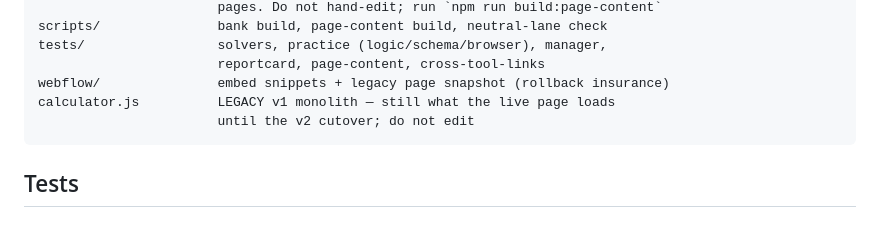
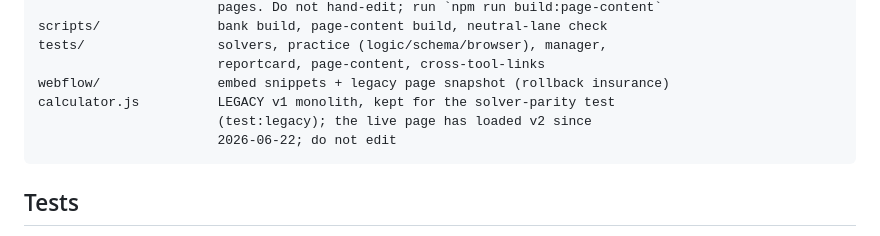
Before and after one commit to BlakeAndersonZiptility/ziptility-tools, a Markdown page: README.md, the part around the change. Rendered like a GitHub page.

Commit message:
HANDOFF-WEB: cut note for calculator-v2.13.0 (the visual fit pass, live 2026-09-22); README: the v1 monolith is the parity fixture, not what the live page loads
Co-Authored-By: Claude Fable 5.1 <noreply@anthropic.com>

````diff
--- a/README.md
+++ b/README.md
@@ -56,8 +56,9 @@ scripts/               bank build, page-content build, neutral-lane check
 tests/                 solvers, practice (logic/schema/browser), manager,
                        reportcard, page-content, cross-tool-links
 webflow/               embed snippets + legacy page snapshot (rollback insurance)
-calculator.js          LEGACY v1 monolith — still what the live page loads
-                       until the v2 cutover; do not edit
+calculator.js          LEGACY v1 monolith, kept for the solver-parity test
+                       (test:legacy); the live page has loaded v2 since
+                       2026-06-22; do not edit
 ```
 
 ## Tests
````
Also changed, not shown: HANDOFF-WEB.md (+2 -0 lines).
